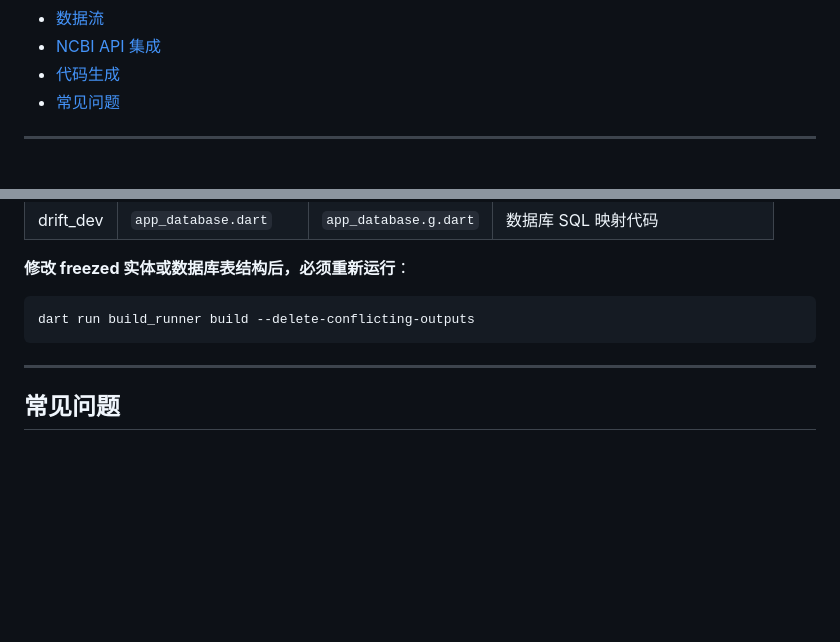
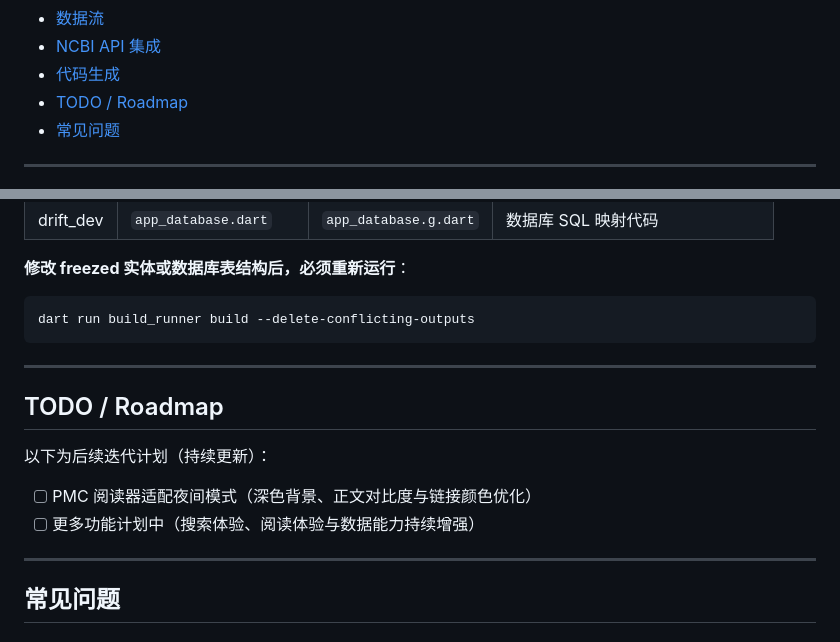
Before and after one commit to aoaim/pubmed-mobile, a Markdown page: README.md, 2 parts joined by grey strips. Rendered like a GitHub page; blank space fills up the shorter version.

Commit message:
docs(readme): add roadmap section with PMC dark mode todo

```diff
--- a/README.md
+++ b/README.md
@@ -33,6 +33,7 @@
 - [数据流](#数据流)
 - [NCBI API 集成](#ncbi-api-集成)
 - [代码生成](#代码生成)
+- [TODO / Roadmap](#todo--roadmap)
 - [常见问题](#常见问题)
 
 ---
@@ -708,6 +709,15 @@ dart run build_runner build --delete-conflicting-outputs
 
 ---
 
+## TODO / Roadmap
+
+以下为后续迭代计划（持续更新）：
+
+- [ ] PMC 阅读器适配夜间模式（深色背景、正文对比度与链接颜色优化）
+- [ ] 更多功能计划中（搜索体验、阅读体验与数据能力持续增强）
+
+---
+
 ## 常见问题
 
 ### Q: 搜索报错 "Failed to load dynamic library libsqlite3.so"
```
